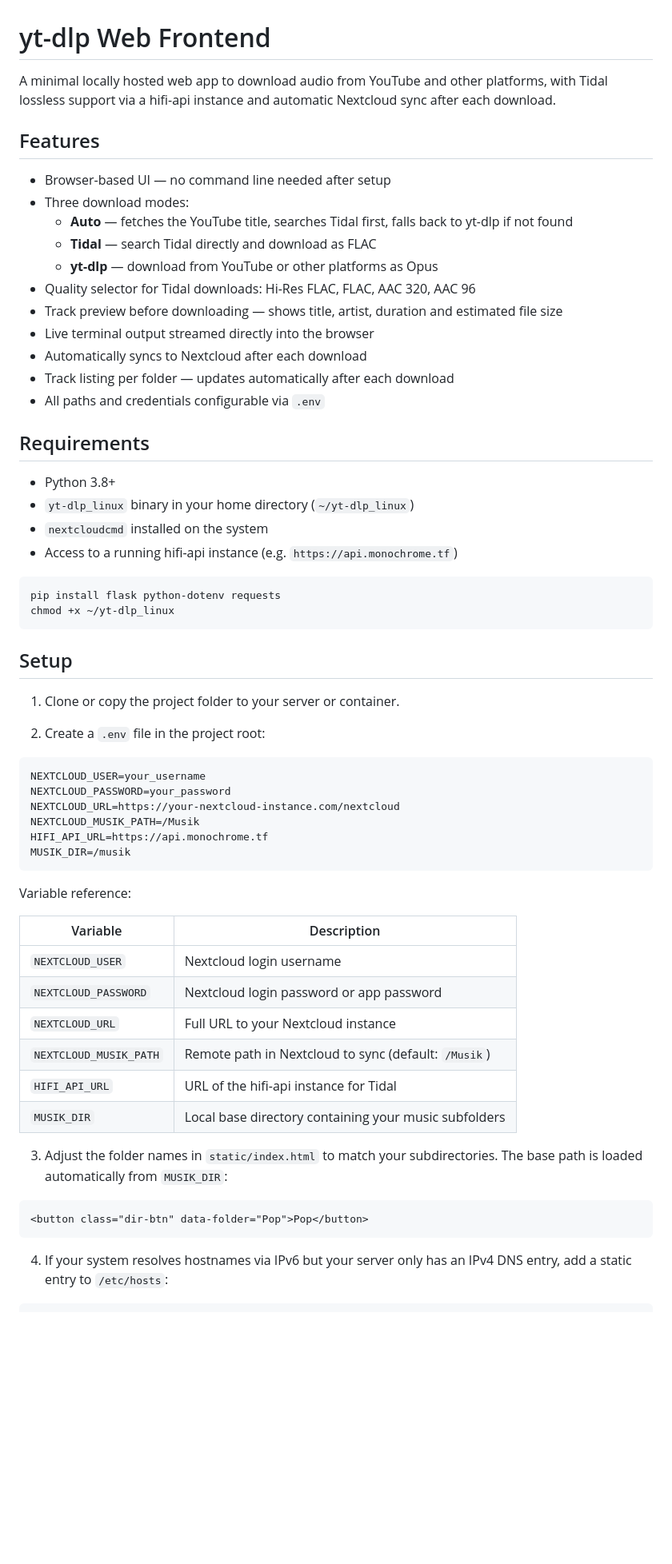
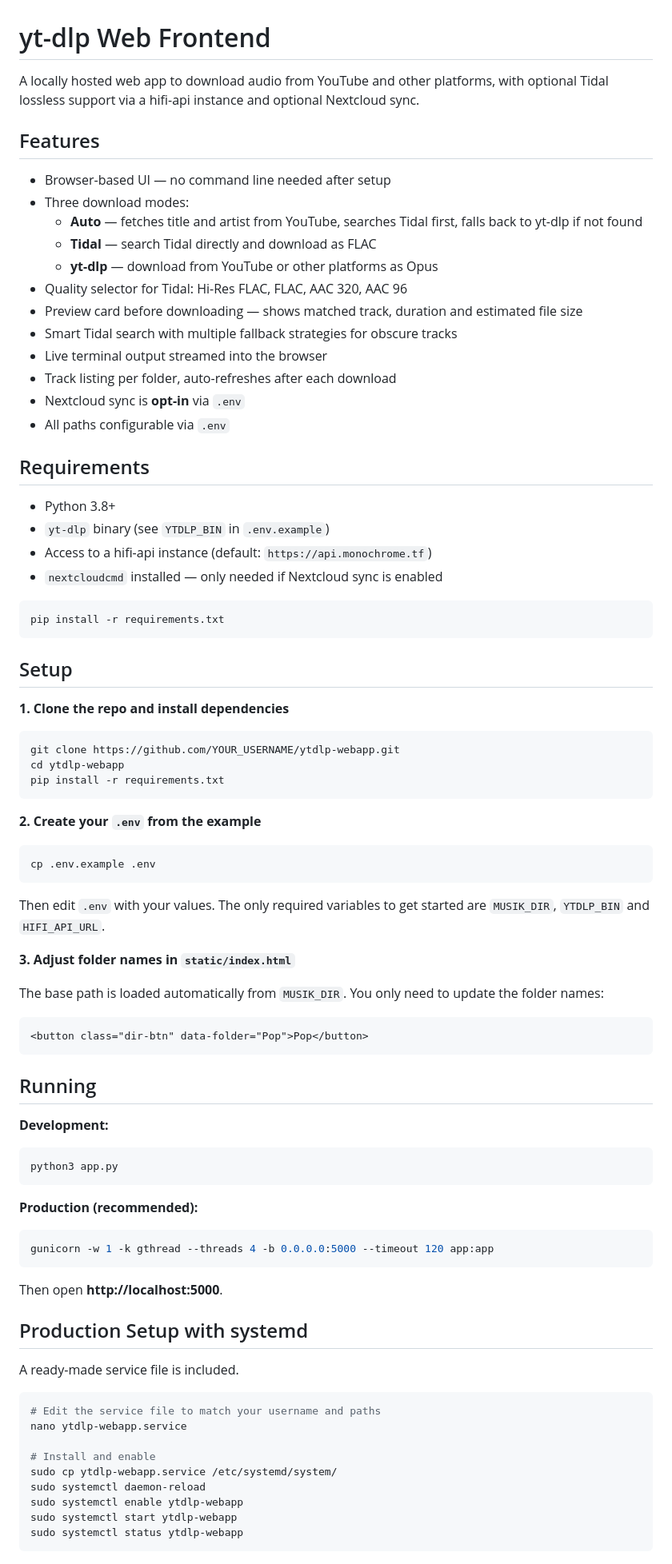
Before and after one commit to HW-OLE/ytdlm, a Markdown page: Readme.md, the part around one of its changes. Shown at 80% size. Rendered like a GitHub page; blank space fills up the shorter version.

Commit message:
Add v5 implementions and clean-up

````diff
--- a/Readme.md
+++ b/Readme.md
@@ -1,63 +1,88 @@
 # yt-dlp Web Frontend
 
-A minimal locally hosted web app to download audio from YouTube and other platforms, with Tidal lossless support via a hifi-api instance and automatic Nextcloud sync after each download.
+A locally hosted web app to download audio from YouTube and other platforms, with optional Tidal lossless support via a hifi-api instance and optional Nextcloud sync.
 
 ## Features
 
 - Browser-based UI — no command line needed after setup
 - Three download modes:
-  - **Auto** — fetches the YouTube title, searches Tidal first, falls back to yt-dlp if not found
+  - **Auto** — fetches title and artist from YouTube, searches Tidal first, falls back to yt-dlp if not found
   - **Tidal** — search Tidal directly and download as FLAC
   - **yt-dlp** — download from YouTube or other platforms as Opus
-- Quality selector for Tidal downloads: Hi-Res FLAC, FLAC, AAC 320, AAC 96
-- Track preview before downloading — shows title, artist, duration and estimated file size
-- Live terminal output streamed directly into the browser
-- Automatically syncs to Nextcloud after each download
-- Track listing per folder — updates automatically after each download
-- All paths and credentials configurable via `.env`
+- Quality selector for Tidal: Hi-Res FLAC, FLAC, AAC 320, AAC 96
+- Preview card before downloading — shows matched track, duration and estimated file size
+- Smart Tidal search with multiple fallback strategies for obscure tracks
+- Live terminal output streamed into the browser
+- Track listing per folder, auto-refreshes after each download
+- Nextcloud sync is **opt-in** via `.env`
+- All paths configurable via `.env`
 
 ## Requirements
 
 - Python 3.8+
-- `yt-dlp_linux` binary in your home directory (`~/yt-dlp_linux`)
-- `nextcloudcmd` installed on the system
-- Access to a running hifi-api instance (e.g. `https://api.monochrome.tf`)
+- `yt-dlp` binary (see `YTDLP_BIN` in `.env.example`)
+- Access to a hifi-api instance (default: `https://api.monochrome.tf`)
+- `nextcloudcmd` installed — only needed if Nextcloud sync is enabled
 
 ```bash
-pip install flask python-dotenv requests
-chmod +x ~/yt-dlp_linux
+pip install -r requirements.txt
 ```
 
 ## Setup
 
-1. Clone or copy the project folder to your server or container.
+**1. Clone the repo and install dependencies**
 
-2. Create a `.env` file in the project root:
-
-```env
-NEXTCLOUD_USER=your_username
-NEXTCLOUD_PASSWORD=your_password
-NEXTCLOUD_URL=https://your-nextcloud-instance.com/nextcloud
-NEXTCLOUD_MUSIK_PATH=/Musik
-HIFI_API_URL=https://api.monochrome.tf
-MUSIK_DIR=/musik
+```bash
+git clone https://github.com/YOUR_USERNAME/ytdlp-webapp.git
+cd ytdlp-webapp
+pip install -r requirements.txt
 ```
 
-Variable reference:
+**2. Create your `.env` from the example**
 
-| Variable | Description |
-|---|---|
-| `NEXTCLOUD_USER` | Nextcloud login username |
-| `NEXTCLOUD_PASSWORD` | Nextcloud login password or app password |
-| `NEXTCLOUD_URL` | Full URL to your Nextcloud instance |
-| `NEXTCLOUD_MUSIK_PATH` | Remote path in Nextcloud to sync (default: `/Musik`) |
-| `HIFI_API_URL` | URL of the hifi-api instance for Tidal |
-| `MUSIK_DIR` | Local base directory containing your music subfolders |
+```bash
+cp .env.example .env
+```
 
-3. Adjust the folder names in `static/index.html` to match your subdirectories. The base path is loaded automatically from `MUSIK_DIR`:
+Then edit `.env` with your values. The only required variables to get started are `MUSIK_DIR`, `YTDLP_BIN` and `HIFI_API_URL`.
+
+**3. Adjust folder names in `static/index.html`**
+
+The base path is loaded automatically from `MUSIK_DIR`. You only need to update the folder names:
 
 ```html
 <button class="dir-btn" data-folder="Pop">Pop</button>
 ```
 
-4. If your system resolves hostnames via IPv6 but your server only has an IPv4 DNS entry, add a static entry to `/etc/hosts`:
+## Running
+
+**Development:**
+
+```bash
+python3 app.py
+```
+
+**Production (recommended):**
+
+```bash
+gunicorn -w 1 -k gthread --threads 4 -b 0.0.0.0:5000 --timeout 120 app:app
+```
+
+Then open **http://localhost:5000**.
+
+## Production Setup with systemd
+
+A ready-made service file is included.
+
+```bash
+# Edit the service file to match your username and paths
+nano ytdlp-webapp.service
+
+# Install and enable
+sudo cp ytdlp-webapp.service /etc/systemd/system/
+sudo systemctl daemon-reload
+sudo systemctl enable ytdlp-webapp
+sudo systemctl start ytdlp-webapp
+sudo systemctl status ytdlp-webapp
+```
+
````
Also changed, not shown: other parts of Readme.md (+34 -27 lines).
